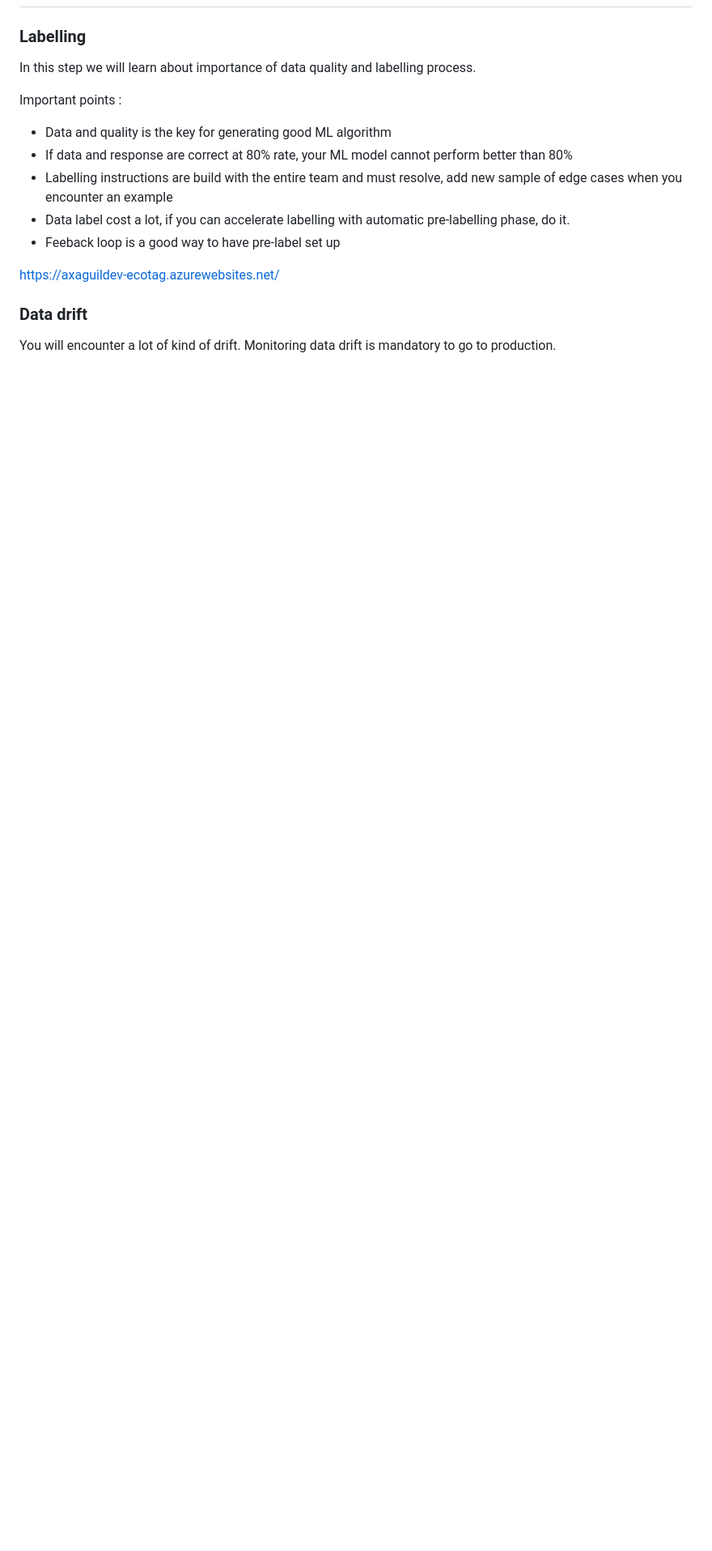
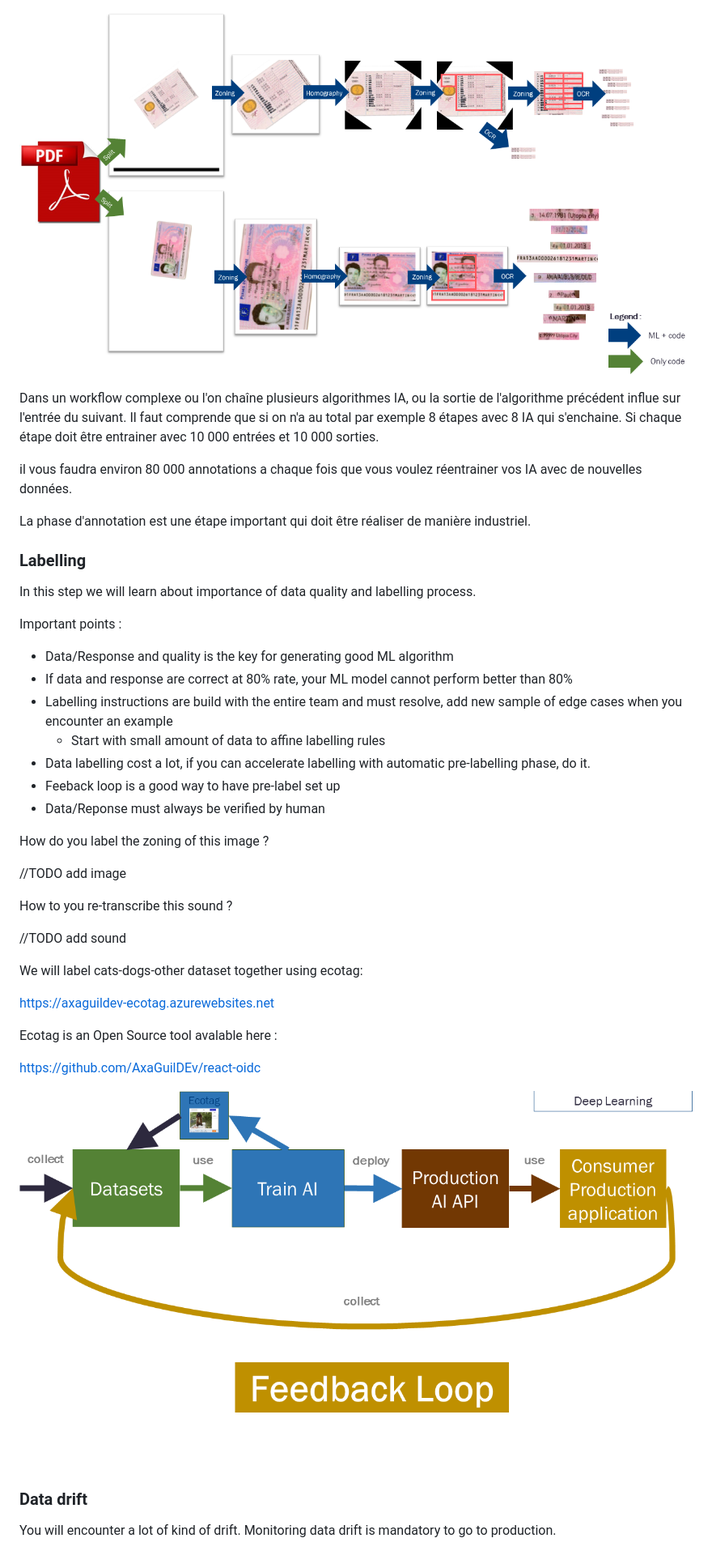
Before and after one commit to guillaume-chervet/MLOpsPython, a Markdown page: step_2_label.md, the part around the change printed below. Shown: that part at 81% size. GitHub-like rendering; pictures changed too: documentation/labelling/5-paradim-shift-alive.PNG (added); blank space fills up the shorter version.

```diff
--- a/step_2_label.md
+++ b/step_2_label.md
@@ -2,16 +33,41 @@
+![5-paradim-shift-alive.PNG](documentation%2Flabelling%2F5-paradim-shift-alive.PNG)
+Dans un workflow complexe ou l'on chaîne plusieurs algorithmes IA, ou la sortie de l'algorithme précédent influe sur l'entrée du suivant.
+Il faut comprende que si on n'a au total par exemple 8 étapes avec 8 IA qui s'enchaine.
+Si chaque étape doit être entrainer avec 10 000 entrées et 10 000 sorties.
+
+il vous faudra environ 80 000 annotations a chaque fois que vous voulez réentrainer vos IA avec de nouvelles données.
+
+La phase d'annotation est une étape important qui doit être réaliser de manière industriel.
 
 ### Labelling
 In this step we will learn about importance of data quality and labelling process.
 
 Important points :
-- Data and quality is the key for generating good ML algorithm
+- Data/Response and quality is the key for generating good ML algorithm
 - If data and response are correct at 80% rate, your ML model cannot perform better than 80%
 - Labelling instructions are build with the entire team and must resolve, add new sample of edge cases when you encounter an example
-- Data label cost a lot, if you can accelerate labelling with automatic pre-labelling phase, do it.
+  - Start with small amount of data to affine labelling rules
+- Data labelling cost a lot, if you can accelerate labelling with automatic pre-labelling phase, do it.
 - Feeback loop is a good way to have pre-label set up
+- Data/Reponse must always be verified by human
 
-https://axaguildev-ecotag.azurewebsites.net/
+How do you label the zoning of this image ?
 
+//TODO add image
+
+How to you re-transcribe this sound ?
+
+//TODO add sound
+
+We will label cats-dogs-other dataset together using ecotag:
+
+https://axaguildev-ecotag.azurewebsites.net
+
+Ecotag is an Open Source tool avalable here :
+
+https://github.com/AxaGuilDEv/react-oidc
+
+![Ecotag.png](documentation%2FEcotag.png)
 ### Data drift
 
 You will encounter a lot of kind of drift.
```
Also changed, not shown: other parts of step_2_label.md (+33 -0 lines), documentation/labelling/1-paradigm-shift.PNG (added), documentation/labelling/2-paradigm-shift-skills.PNG (added), documentation/labelling/3-paradigm-shift-skills.PNG (added), documentation/labelling/4-paradigm-shift-data.PNG (added), documentation/labelling/5-paradigm-shift-alive.PNG (added), 3 other files.
